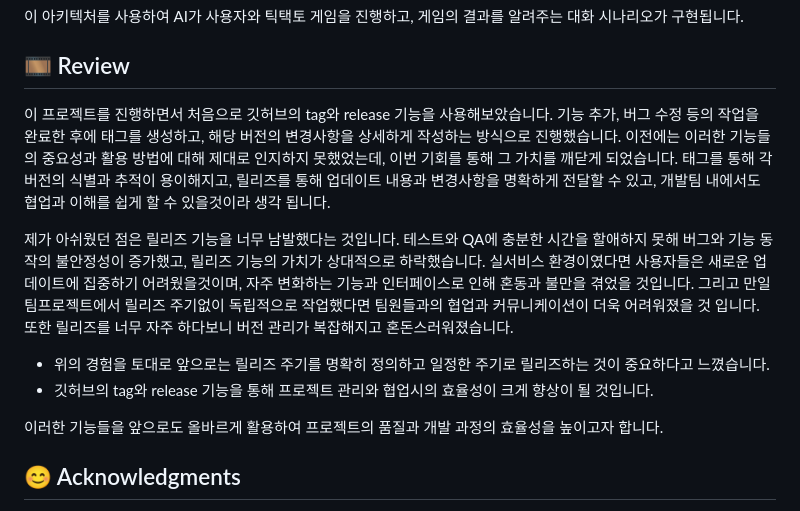
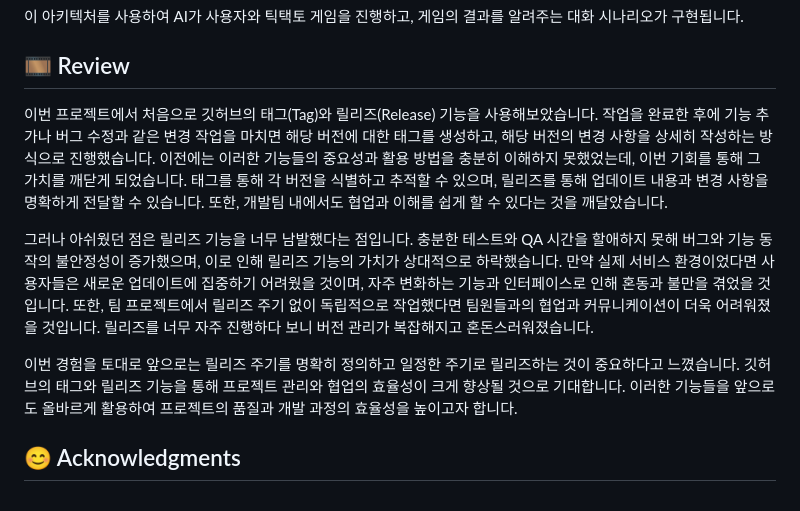
Before and after one commit to sungbinlee/BookFinderAI, a Markdown page: README.md, the part around the change. Rendered like a GitHub page.

Commit message:
[docs] 회고파트 수정

```diff
--- a/README.md
+++ b/README.md
@@ -94,14 +94,11 @@ HTML, CSS, JavaScript를 통해 웹 페이지를 구성하고, ChatGPT와의 상
 이 아키텍처를 사용하여 AI가 사용자와 틱택토 게임을 진행하고, 게임의 결과를 알려주는 대화 시나리오가 구현됩니다.
 
 ## 🎞️ Review
-이 프로젝트를 진행하면서 처음으로 깃허브의 tag와 release 기능을 사용해보았습니다. 기능 추가, 버그 수정 등의 작업을 완료한 후에 태그를 생성하고, 해당 버전의 변경사항을 상세하게 작성하는 방식으로 진행했습니다. 이전에는 이러한 기능들의 중요성과 활용 방법에 대해 제대로 인지하지 못했었는데, 이번 기회를 통해 그 가치를 깨닫게 되었습니다. 태그를 통해 각 버전의 식별과 추적이 용이해지고, 릴리즈를 통해 업데이트 내용과 변경사항을 명확하게 전달할 수 있고, 개발팀 내에서도 협업과 이해를 쉽게 할 수 있을것이라 생각 됩니다.
+이번 프로젝트에서 처음으로 깃허브의 태그(Tag)와 릴리즈(Release) 기능을 사용해보았습니다. 작업을 완료한 후에 기능 추가나 버그 수정과 같은 변경 작업을 마치면 해당 버전에 대한 태그를 생성하고, 해당 버전의 변경 사항을 상세히 작성하는 방식으로 진행했습니다. 이전에는 이러한 기능들의 중요성과 활용 방법을 충분히 이해하지 못했었는데, 이번 기회를 통해 그 가치를 깨닫게 되었습니다. 태그를 통해 각 버전을 식별하고 추적할 수 있으며, 릴리즈를 통해 업데이트 내용과 변경 사항을 명확하게 전달할 수 있습니다. 또한, 개발팀 내에서도 협업과 이해를 쉽게 할 수 있다는 것을 깨달았습니다.
 
-제가 아쉬웠던 점은 릴리즈 기능을 너무 남발했다는 것입니다. 테스트와 QA에 충분한 시간을 할애하지 못해 버그와 기능 동작의 불안정성이 증가했고, 릴리즈 기능의 가치가 상대적으로 하락했습니다. 실서비스 환경이였다면 사용자들은 새로운 업데이트에 집중하기 어려웠을것이며, 자주 변화하는 기능과 인터페이스로 인해 혼동과 불만을 겪었을 것입니다. 그리고 만일 팀프로젝트에서 릴리즈 주기없이 독립적으로 작업했다면 팀원들과의 협업과 커뮤니케이션이 더욱 어려워졌을 것 입니다. 또한 릴리즈를 너무 자주 하다보니 버전 관리가 복잡해지고 혼돈스러워졌습니다.
+그러나 아쉬웠던 점은 릴리즈 기능을 너무 남발했다는 점입니다. 충분한 테스트와 QA 시간을 할애하지 못해 버그와 기능 동작의 불안정성이 증가했으며, 이로 인해 릴리즈 기능의 가치가 상대적으로 하락했습니다. 만약 실제 서비스 환경이었다면 사용자들은 새로운 업데이트에 집중하기 어려웠을 것이며, 자주 변화하는 기능과 인터페이스로 인해 혼동과 불만을 겪었을 것입니다. 또한, 팀 프로젝트에서 릴리즈 주기 없이 독립적으로 작업했다면 팀원들과의 협업과 커뮤니케이션이 더욱 어려워졌을 것입니다. 릴리즈를 너무 자주 진행하다 보니 버전 관리가 복잡해지고 혼돈스러워졌습니다.
 
-- 위의 경험을 토대로 앞으로는 릴리즈 주기를 명확히 정의하고 일정한 주기로 릴리즈하는 것이 중요하다고 느꼈습니다.
-- 깃허브의 tag와 release 기능을 통해 프로젝트 관리와 협업시의 효율성이 크게 향상이 될 것입니다.
-
-이러한 기능들을 앞으로도 올바르게 활용하여 프로젝트의 품질과 개발 과정의 효율성을 높이고자 합니다.
+이번 경험을 토대로 앞으로는 릴리즈 주기를 명확히 정의하고 일정한 주기로 릴리즈하는 것이 중요하다고 느꼈습니다. 깃허브의 태그와 릴리즈 기능을 통해 프로젝트 관리와 협업의 효율성이 크게 향상될 것으로 기대합니다. 이러한 기능들을 앞으로도 올바르게 활용하여 프로젝트의 품질과 개발 과정의 효율성을 높이고자 합니다.
 
 ## 😊 Acknowledgments
 TicTacToeWithChatGPT 는 인공지능 기반 대화형 인터페이스와 전통적인 게임을 결합한 아이디어에서 영감을 받았습니다. 웹 개발과 ChatGPT의 통합을 통해 인터랙티브하고 매력적인 게임 경험을 제공하는 방법을 보여주기 위해 만들어졌습니다. 이 프로젝트를 개발하는데 있어서 Edwin의 "Retro CRT terminal screen in CSS + JS" 글([참조: 링크](https://dev.to/ekeijl/retro-crt-terminal-screen-in-css-js-4afh))은 게임 인터페이스의 일부로 사용한 레트로 CRT 터미널 스타일을 구현하는 데에 큰 영감을 주었습니다. 이 자료를 공유해주신 Edwin에게 감사의 인사를 전합니다.
```
